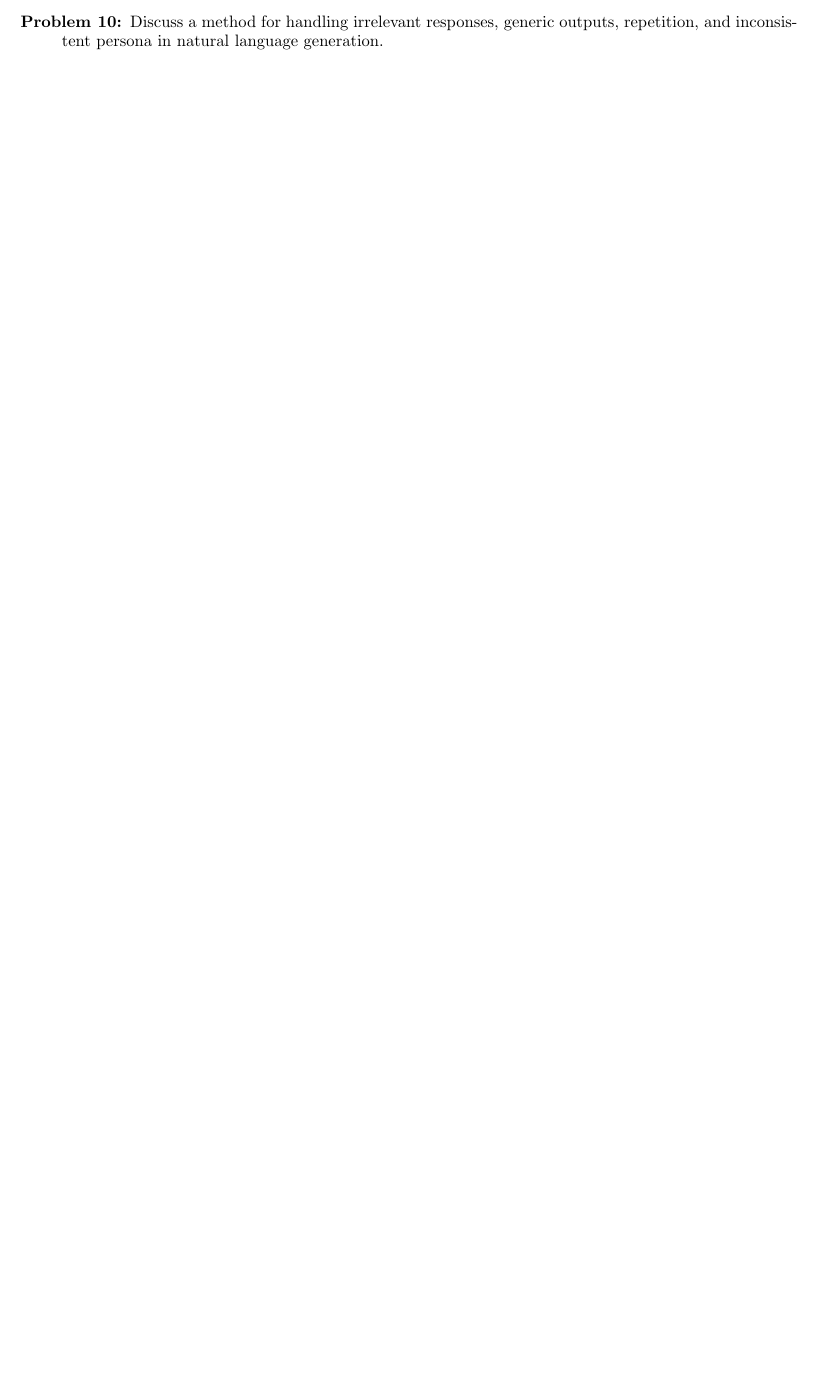
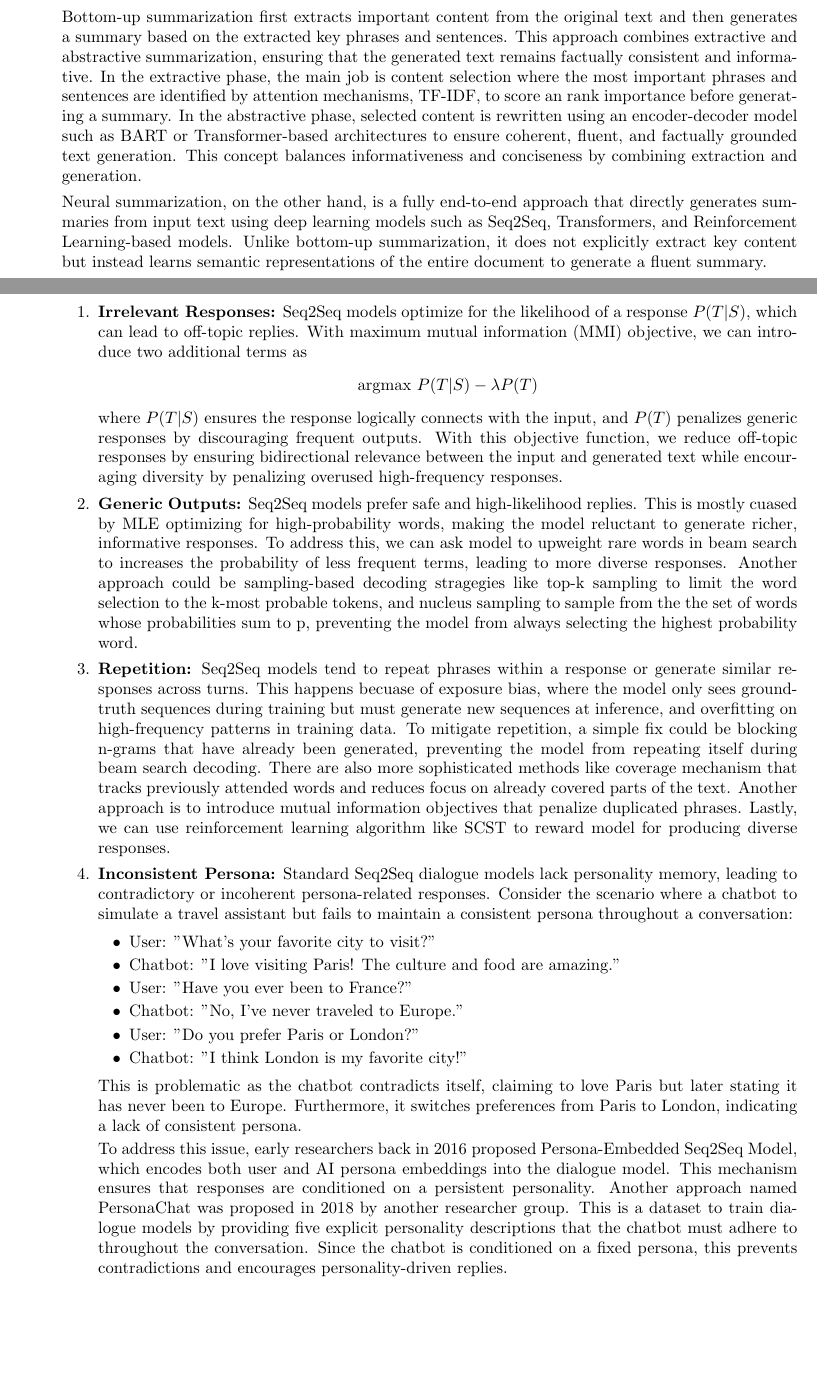
Before and after one commit to sayanarman/CAP_6640_Assignment_5_Solution, a LaTeX problem sheet (CAP_6640_Assignment_5_Solution_Arman_Sayan.tex): part of page 10 of 10 before the commit and two parts of pages 9 and 10 of 10 after it, the two joined at a grey line, cut at the place of the change, the shorter picture padded with empty space. Compiled offline with pdfLaTeX.

Commit message:
Q1 Updated, Q9 Partially Written, Q10 Completed

```diff
--- a/CAP_6640_Assignment_5_Solution_Arman_Sayan.tex
+++ b/CAP_6640_Assignment_5_Solution_Arman_Sayan.tex
@@ -251,10 +261,68 @@ allowing the model to efficiently process words like "evde" ([ev, de], at home),
 
 \item[Problem 9:]  Compare bottom-up and neural summarization.
 
+Bottom-up summarization first extracts important content from the original text and then generates a summary based on the extracted key phrases and sentences.
+This approach combines extractive and abstractive summarization, ensuring that the generated text remains factually consistent and informative.
+In the extractive phase, the main job is content selection where the most important phrases and sentences are identified by attention mechanisms,
+TF-IDF, to score an rank importance before generating a summary.
+In the abstractive phase, selected content is rewritten using an encoder-decoder model such as BART or Transformer-based architectures
+to ensure coherent, fluent, and factually grounded text generation.
+This concept balances informativeness and conciseness by combining extraction and generation.
+
+Neural summarization, on the other hand, is a fully end-to-end approach that directly generates summaries from input text using deep learning models such as
+Seq2Seq, Transformers, and Reinforcement Learning-based models. Unlike bottom-up summarization, it does not explicitly extract key content but instead learns semantic representations of the entire document to generate a fluent summary.
+
+
 \pagebreak
 
-\item[Problem 10:]  Discuss a method for handling irrelevant responses, generic outputs, repetition, and inconsistent persona in natural language generation.
+\item[Problem 10:]  \hfill %Discuss a method for handling irrelevant responses, generic outputs, repetition, and inconsistent persona in natural language generation.
 
+\begin{enumerate}
+    \item \textbf{Irrelevant Responses:} Seq2Seq models optimize for the likelihood of a response $P(T|S)$, which can lead to off-topic replies.
+    With maximum mutual information (MMI) objective, we can introduce two additional terms as
+
+    \begin{center}
+        argmax $P(T|S) - \lambda P(T)$
+    \end{center}
+
+    where $P(T|S)$ ensures the response logically connects with the input, and $P(T)$ penalizes generic responses by discouraging frequent outputs.
+    With this objective function, we reduce off-topic responses by ensuring bidirectional relevance between the input and generated text while
+    encouraging diversity by penalizing overused high-frequency responses.
+
+    \item \textbf{Generic Outputs:} Seq2Seq models prefer safe and high-likelihood replies. This is mostly cuased by MLE optimizing for high-probability words,
+    making the model reluctant to generate richer, informative responses. To address this, we can ask model to upweight rare words in beam search to increases
+    the probability of less frequent terms, leading to more diverse responses. Another approach could be sampling-based decoding stragegies like top-k sampling to
+    limit the word selection to the k-most probable tokens, and nucleus sampling to sample from the the set of words whose probabilities sum to p,
+    preventing the model from always selecting the highest probability word.
+
+    \item \textbf{Repetition:} Seq2Seq models tend to repeat phrases within a response or generate similar responses across turns. This happens becuase of exposure bias,
+    where the model only sees ground-truth sequences during training but must generate new sequences at inference, and overfitting on high-frequency patterns in training data.
+    To mitigate repetition, a simple fix could be blocking n-grams that have already been generated, preventing the model from repeating itself during beam search decoding.
+    There are also more sophisticated methods like coverage mechanism that tracks previously attended words and reduces focus on already covered parts of the text.
+    Another approach is to introduce mutual information objectives that penalize duplicated phrases. Lastly, we can use reinforcement learning algorithm like SCST to
+    reward model for producing diverse responses.
+
+    \item \textbf{Inconsistent Persona:} Standard Seq2Seq dialogue models lack personality memory, leading to contradictory or incoherent persona-related responses.
+    Consider the scenario where a chatbot to simulate a travel assistant but fails to maintain a consistent persona throughout a conversation:
+
+    \begin{itemize}
+        \item User: "What’s your favorite city to visit?"
+        \item Chatbot: "I love visiting Paris! The culture and food are amazing."
+        \item User: "Have you ever been to France?"
+        \item Chatbot: "No, I’ve never traveled to Europe."
+        \item User: "Do you prefer Paris or London?"
+        \item Chatbot: "I think London is my favorite city!"
+    \end{itemize}
+
+    This is problematic as the chatbot contradicts itself, claiming to love Paris but later stating it has never been to Europe.
+    Furthermore, it switches preferences from Paris to London, indicating a lack of consistent persona.
+
+    To address this issue, early researchers back in 2016 proposed Persona-Embedded Seq2Seq Model, which encodes both user and AI persona embeddings into the dialogue model.
+    This mechanism ensures that responses are conditioned on a persistent personality. Another approach named PersonaChat was proposed in 2018 by another researcher group.
+    This is a dataset to train dialogue models by providing five explicit personality descriptions that the chatbot must adhere to throughout the conversation.
+    Since the chatbot is conditioned on a fixed persona, this prevents contradictions and encourages personality-driven replies.
+
+\end{enumerate}
 
 \end{description}
 
```
Also changed, not shown: CAP_6640_Assignment_5_Solution_Arman_Sayan.pdf, CAP_6640_Assignment_5_Solution_Arman_Sayan.tex (48 more changed lines).
